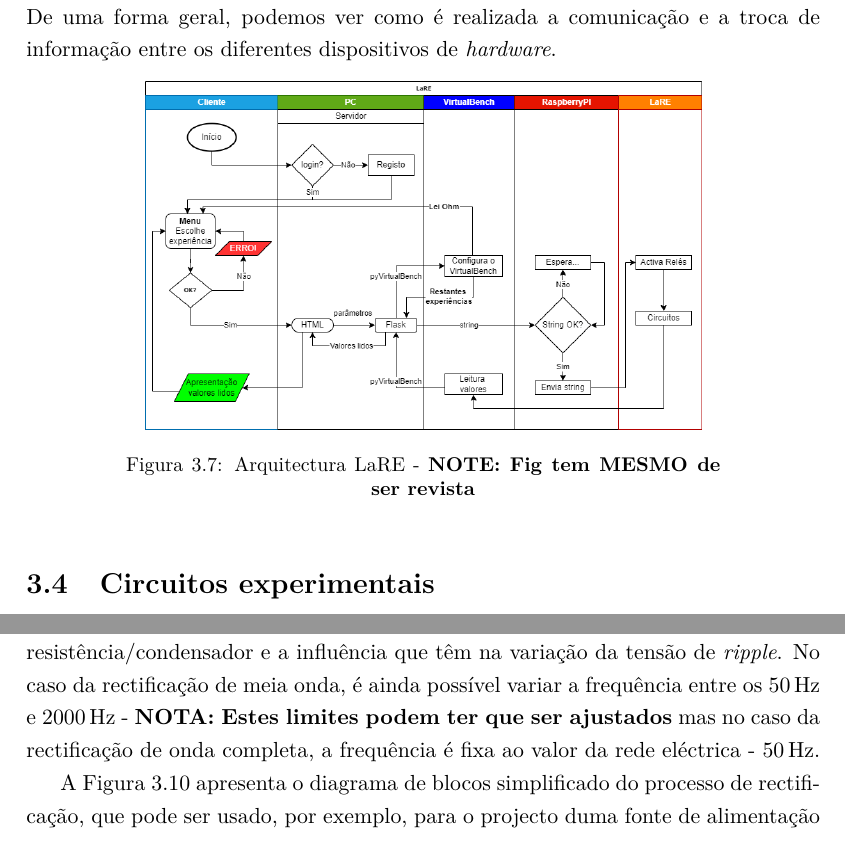
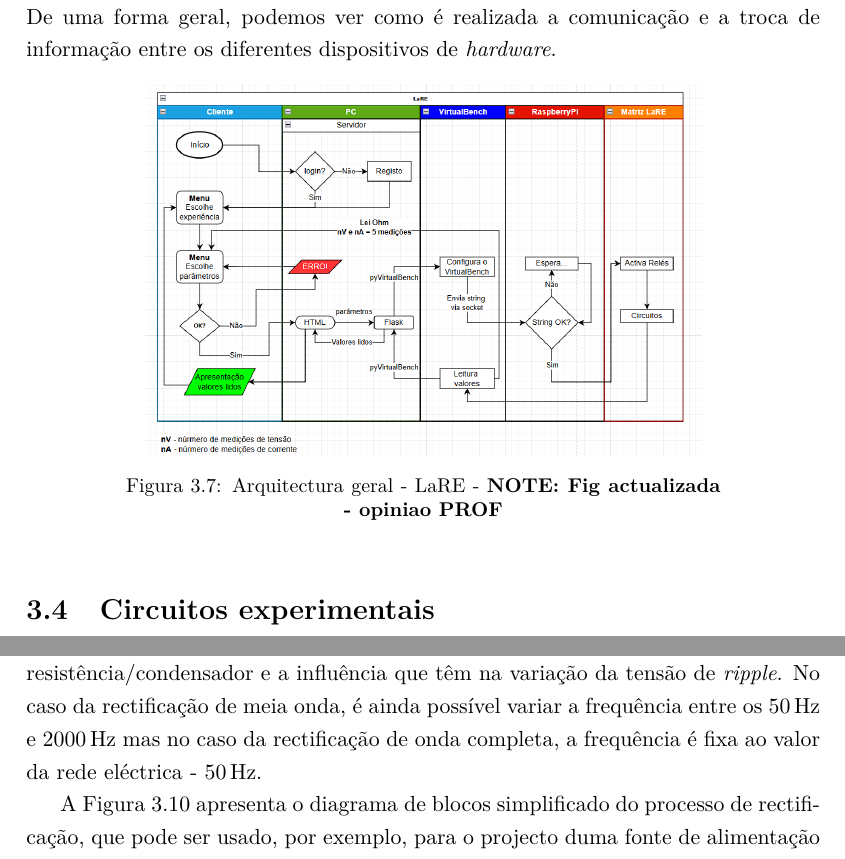
Before and after one commit to eddygrinder/LaRE_LaTeX, a LaTeX thesis (main.tex, which reads chapters/chapter3.tex): two parts of pages 85 and 87 of 173, joined at a grey line, cut so that both start at the same text. Compiled offline with pdfLaTeX.

Commit message:
alterações feitas à revisão sugerida ANF

```diff
--- a/chapters/chapter3.tex
+++ b/chapters/chapter3.tex
@@ -115,8 +115,8 @@ A Figura {\ref{fig:arquitecturalore}} apresenta com mais pormenor a solução im
 
 \begin{figure}[hbtp]
     \centering
-    \includegraphics[width=0.7\textwidth]{figures/Diagrama_SOFTWARE.drawio.png}
-    \caption{Arquitectura \acrshort{lare} - \textbf{NOTE: Fig tem MESMO de ser revista}}
+    \includegraphics[width=0.7\textwidth]{figures/arquitectura_geral_LaRE.png}
+    \caption{Arquitectura geral - \acrshort{lare} - \textbf{NOTE: Fig actualizada - opiniao PROF}}
     \label{fig:arquitecturalore}
 \end{figure}
 
@@ -167,7 +167,7 @@ No caso em que a resistência é dada, o declive pode ser calculado e confrontad
 
 \subsection{Rectificadores}
 \label{sec:circuitosrectificadores}
-Nas experiências dos rectificadores pretende-se estudar e avaliar a diferença entre os dois tipos de rectificação, consoante as quatro combinações possíveis dos pares resistência/condensador e a influência que têm na variação da tensão de \textit{ripple}. No caso da rectificação de meia onda, é ainda possível variar a frequência entre os \SI{50}{\hertz} e \SI{2000}{\hertz} - \textbf{NOTA: Estes limites podem ter que ser ajustados} mas no caso da rectificação de onda completa, a frequência é fixa ao valor da rede eléctrica - \SI{50}{\hertz}.
+Nas experiências dos rectificadores pretende-se estudar e avaliar a diferença entre os dois tipos de rectificação, consoante as quatro combinações possíveis dos pares resistência/condensador e a influência que têm na variação da tensão de \textit{ripple}. No caso da rectificação de meia onda, é ainda possível variar a frequência entre os \SI{50}{\hertz} e \SI{2000}{\hertz} mas no caso da rectificação de onda completa, a frequência é fixa ao valor da rede eléctrica - \SI{50}{\hertz}.
 
 A Figura~\ref{fig:blocosrectificacao} apresenta o diagrama de blocos simplificado do processo de rectificação, que pode ser usado, por exemplo, para o projecto duma fonte de alimentação em contexto de sala de aula. Este é composto por quatro blocos principais:
 
```
Also changed, not shown: figures/arquitectura_geral_LaRE.png (added), 6 other files.
